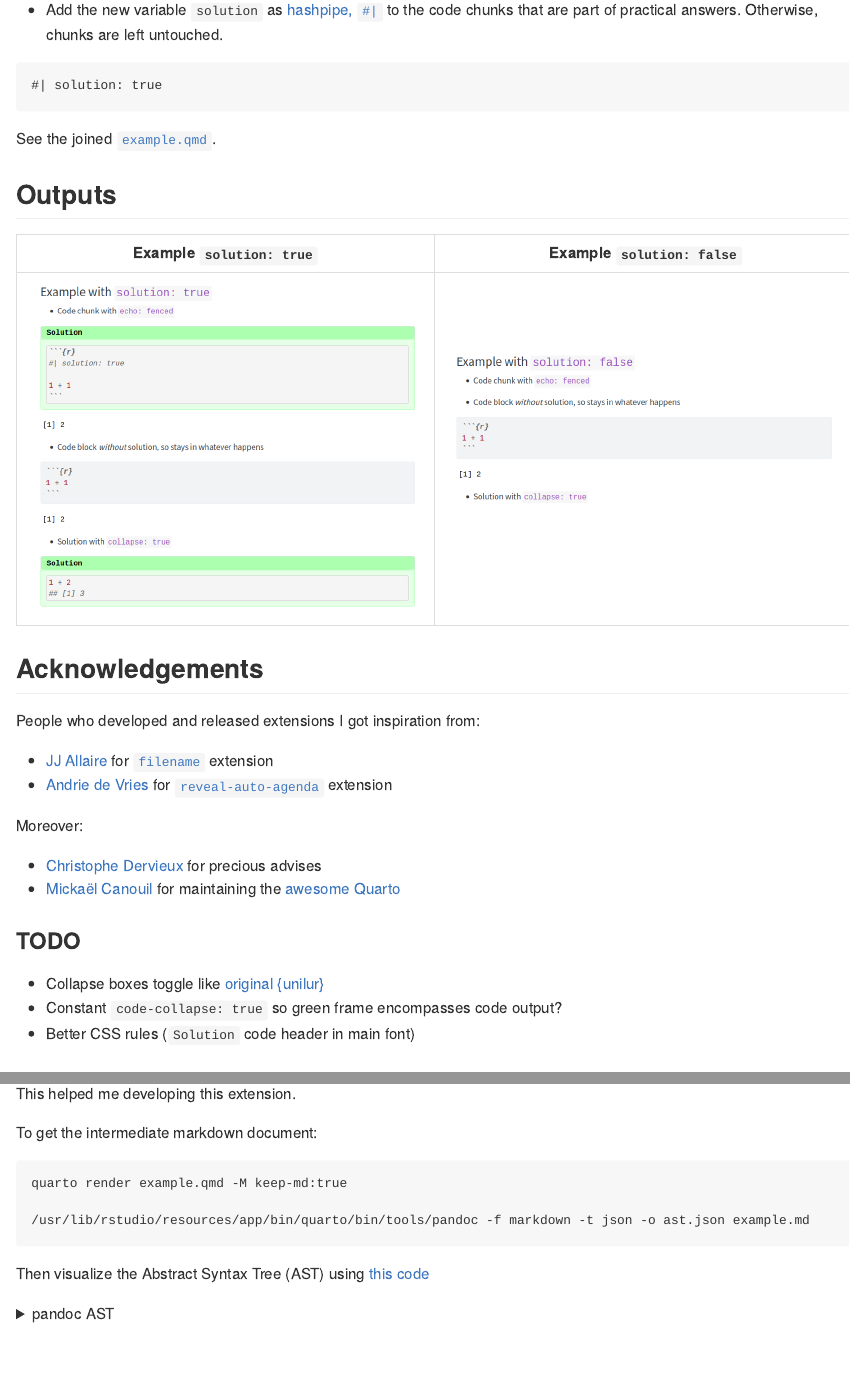
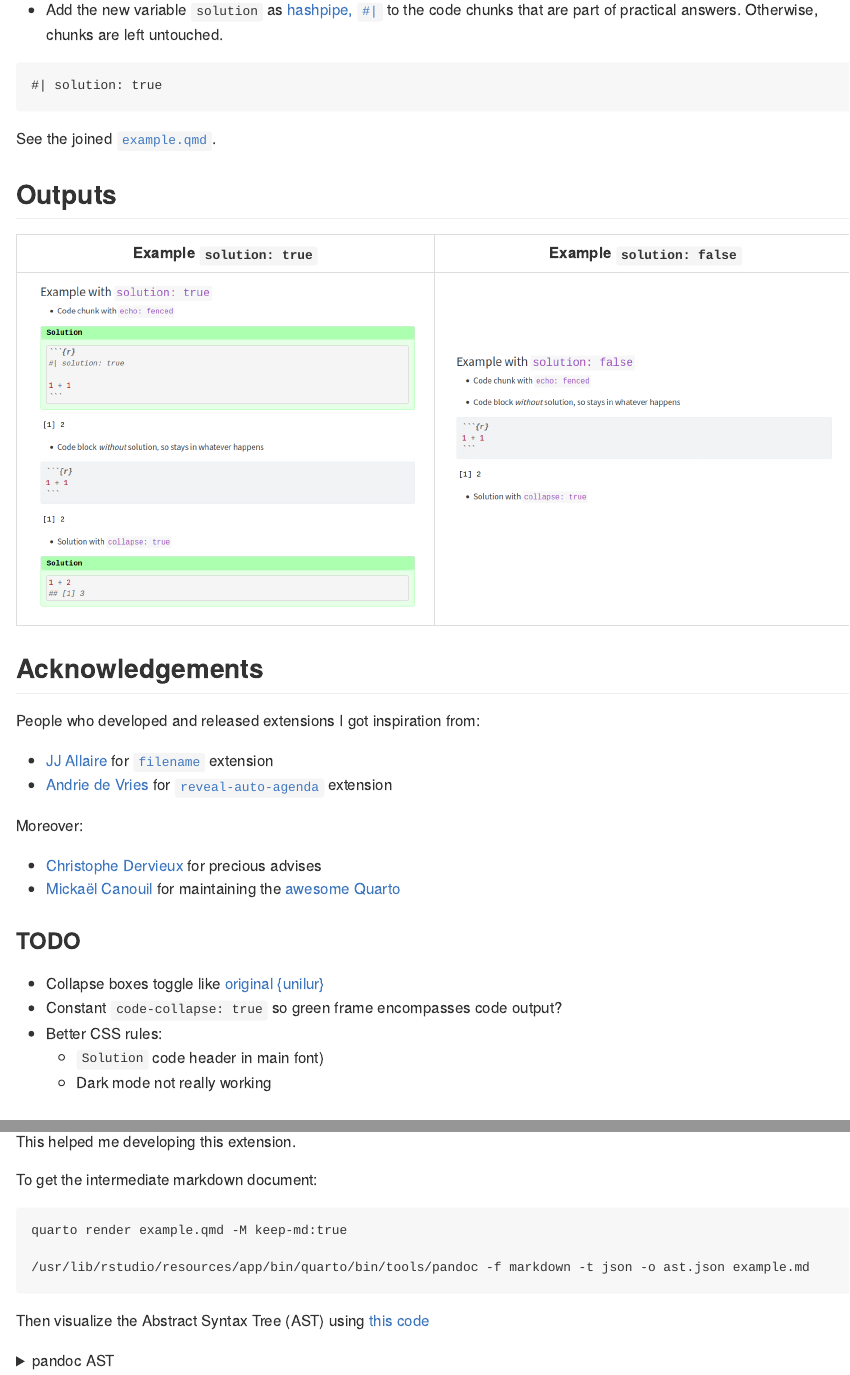
Before and after one commit to ginolhac/unilur, a Quarto document (README.qmd): the page in a window 1100 px wide, from 780 px down, and a second part further down, joined at a grey line. The pictures show the output file README.md that the author committed with the source, drawn offline in the style of GitHub.

Commit message:
add todo

````diff
--- a/README.qmd
+++ b/README.qmd
@@ -33,20 +32,19 @@ solution: true # or false
 
 Of note, if `solution` is absent, it is considered `false`.
 
-- Add the new variable `solution` as [hashpipe, `#|`](https://quarto.org/docs/reference/cells/cells-knitr.html) to the code chunks that are part of practical answers. Otherwise, chunks are left untouched.
+-   Add the new variable `solution` as [hashpipe, `#|`](https://quarto.org/docs/reference/cells/cells-knitr.html) to the code chunks that are part of practical answers. Otherwise, chunks are left untouched.
 
-```
-#| solution: true
-```
+<!-- -->
+
+    #| solution: true
 
 See the joined [`example.qmd`](https://github.com/ginolhac/unilur/blob/main/example.qmd).
 
 ## Outputs
 
-
-| Example `solution: true` | Example `solution: false`
--------------------------- | -------------------------
-![unilur-solution](img/unilur_solution.png) | ![unilur-nosolution](img/unilur_nosolution.png)
+| Example `solution: true`                    | Example `solution: false`                       |
+|---------------------------------------------|-------------------------------------------------|
+| ![unilur-solution](img/unilur_solution.png) | ![unilur-nosolution](img/unilur_nosolution.png) |
 
 ## Acknowledgements
 
@@ -64,7 +62,9 @@ Moreover:
 
 -   Collapse boxes toggle like [original {unilur}](http://koncina.github.io/unilur/articles/custom-boxes.html)
 -   Constant `code-collapse: true` so green frame encompasses code output?
--   Better CSS rules (`Solution` code header in main font)
+-   Better CSS rules:
+    -   `Solution` code header in main font)
+    -   Dark mode not really working
 
 ### Debugging
 
````
Also changed, not shown: _extensions/unilur/unilur.css (+1 -1 lines), README.md, README.qmd (11 more changed lines).
